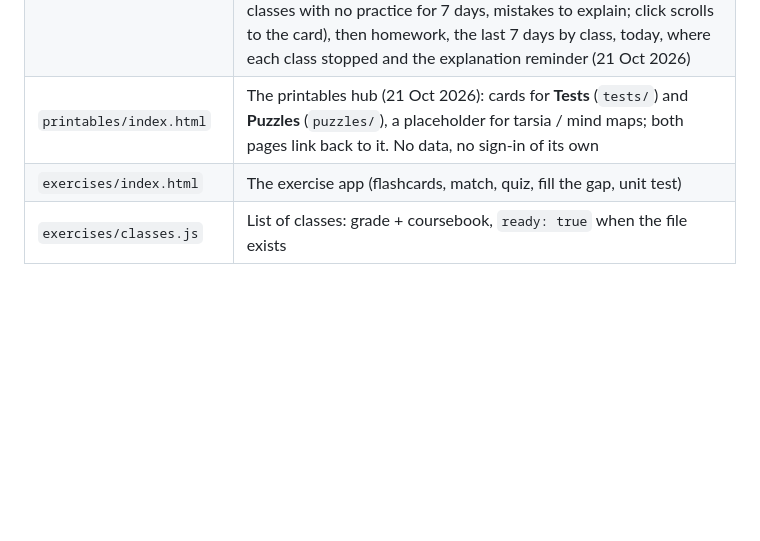
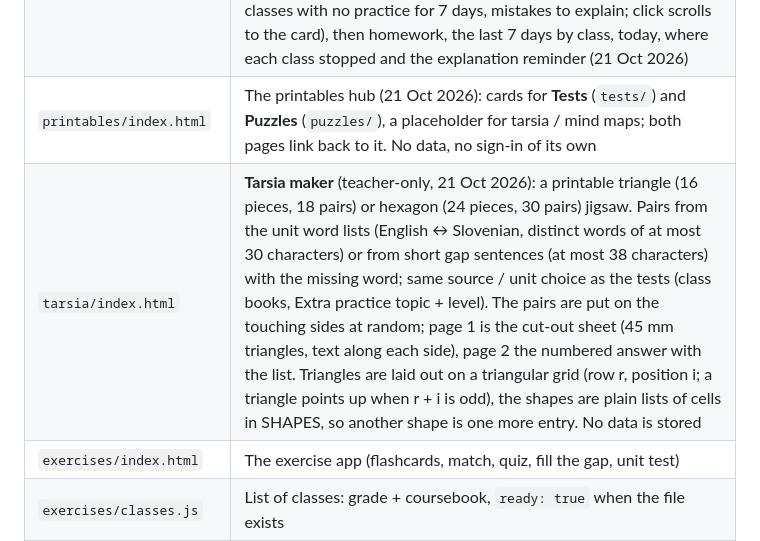
Before and after one commit to NoisyClassRoom/english-tools, a Markdown page: README.md, the part around the change. GitHub-like rendering; blank space fills up the shorter version.

```diff
--- a/README.md
+++ b/README.md
@@ -14,6 +14,7 @@ This repo is served by GitHub Pages and embedded in a WordPress site on Arnes Sp
 | `index.html` | Classroom tools: timer, random pupil, groups, noise meter |
 | `today/index.html` | **Today** = the teacher's home page (embedded in the private WordPress Home page): a *Go to* grid of big tiles (Board, Classroom tools, Student exercises, Results, Printables, Teacher links, and *Continue on the Board*), a *Needs attention* row (overdue homework, classes with no practice for 7 days, mistakes to explain; click scrolls to the card), then homework, the last 7 days by class, today, where each class stopped and the explanation reminder (21 Oct 2026) |
 | `printables/index.html` | The printables hub (21 Oct 2026): cards for **Tests** (`tests/`) and **Puzzles** (`puzzles/`), a placeholder for tarsia / mind maps; both pages link back to it. No data, no sign-in of its own |
+| `tarsia/index.html` | **Tarsia maker** (teacher-only, 21 Oct 2026): a printable triangle (16 pieces, 18 pairs) or hexagon (24 pieces, 30 pairs) jigsaw. Pairs from the unit word lists (English ↔ Slovenian, distinct words of at most 30 characters) or from short gap sentences (at most 38 characters) with the missing word; same source / unit choice as the tests (class books, Extra practice topic + level). The pairs are put on the touching sides at random; page 1 is the cut-out sheet (45 mm triangles, text along each side), page 2 the numbered answer with the list. Triangles are laid out on a triangular grid (row r, position i; a triangle points up when r + i is odd), the shapes are plain lists of cells in SHAPES, so another shape is one more entry. No data is stored |
 | `exercises/index.html` | The exercise app (flashcards, match, quiz, fill the gap, unit test) |
 | `exercises/classes.js` | List of classes: grade + coursebook, `ready: true` when the file exists |
 | `exercises/class-<id>.js` | One file per coursebook: units with 24 words, 8 gap sentences, 10 test questions |
```
